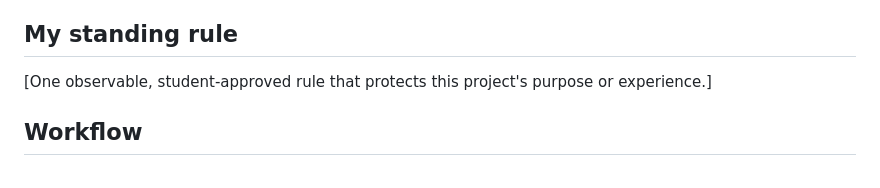
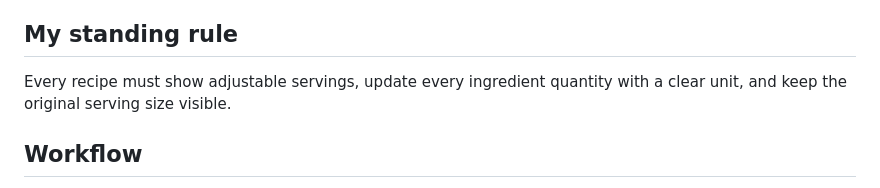
Before and after one commit to madisonbaker2/gluten-free-desserts, a Markdown page: AGENTS.md, the part around the change. GitHub-like rendering.

Commit message:
Save adjustable-servings standing rule

```diff
--- a/AGENTS.md
+++ b/AGENTS.md
@@ -19,7 +19,7 @@ After STOP 1, help the student propose and approve the six TARGET lines and one
 
 ## My standing rule
 
-[One observable, student-approved rule that protects this project's purpose or experience.]
+Every recipe must show adjustable servings, update every ingredient quantity with a clear unit, and keep the original serving size visible.
 
 ## Workflow
 
```
